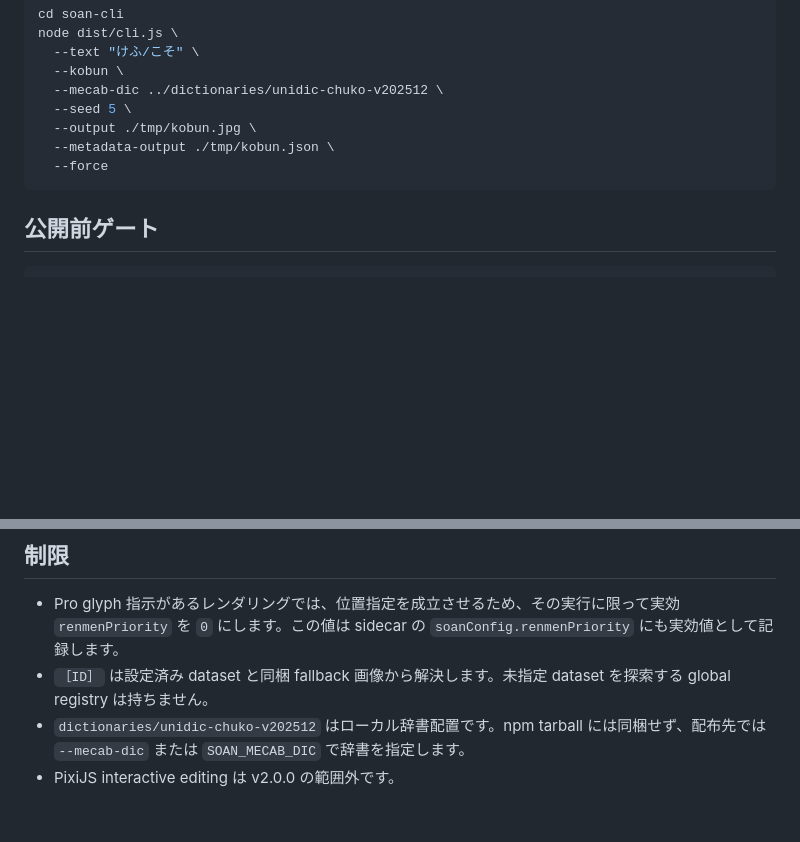
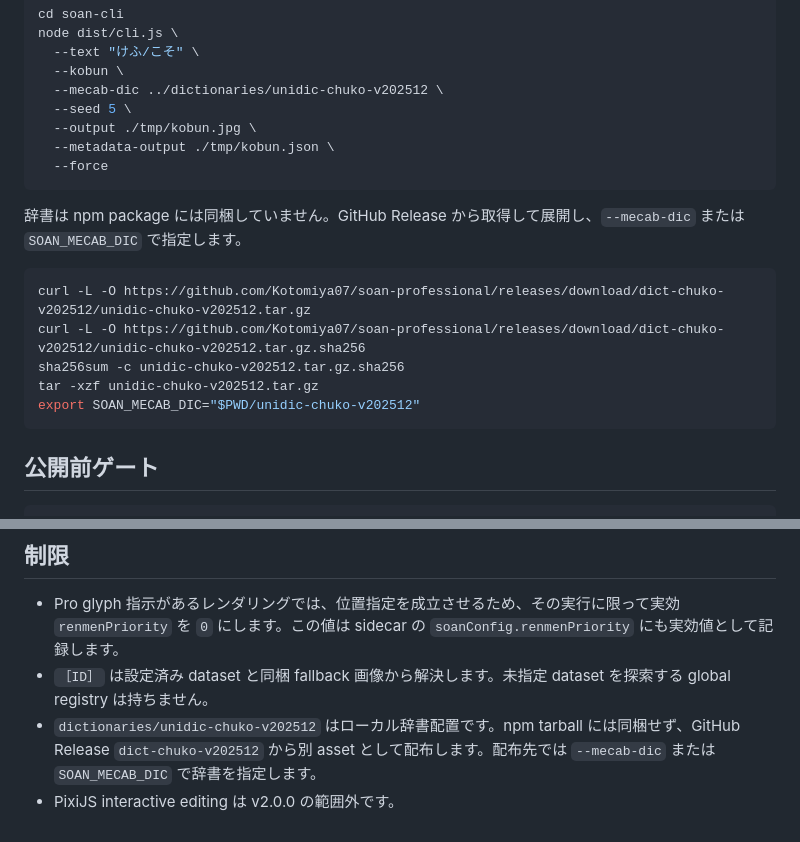
Before and after one commit to Kotomiya07/soan-professional, a Markdown page: README.md, 2 parts joined by grey strips. GitHub-like rendering; blank space fills up the shorter version.

Commit message:
Document Chuko UniDic release asset

````diff
--- a/README.md
+++ b/README.md
@@ -66,6 +66,16 @@ node dist/cli.js \
   --force
 ```
 
+辞書は npm package には同梱していません。GitHub Release から取得して展開し、`--mecab-dic` または `SOAN_MECAB_DIC` で指定します。
+
+```bash
+curl -L -O https://github.com/Kotomiya07/soan-professional/releases/download/dict-chuko-v202512/unidic-chuko-v202512.tar.gz
+curl -L -O https://github.com/Kotomiya07/soan-professional/releases/download/dict-chuko-v202512/unidic-chuko-v202512.tar.gz.sha256
+sha256sum -c unidic-chuko-v202512.tar.gz.sha256
+tar -xzf unidic-chuko-v202512.tar.gz
+export SOAN_MECAB_DIC="$PWD/unidic-chuko-v202512"
+```
+
 ## 公開前ゲート
 
 ```bash
@@ -112,5 +122,5 @@ npx soan --text 'けふ/こそ' --kobun --seed 3 --output ./kobun.jpg --metadata
 
 - Pro glyph 指示があるレンダリングでは、位置指定を成立させるため、その実行に限って実効 `renmenPriority` を `0` にします。この値は sidecar の `soanConfig.renmenPriority` にも実効値として記録します。
 - `［ID］` は設定済み dataset と同梱 fallback 画像から解決します。未指定 dataset を探索する global registry は持ちません。
-- `dictionaries/unidic-chuko-v202512` はローカル辞書配置です。npm tarball には同梱せず、配布先では `--mecab-dic` または `SOAN_MECAB_DIC` で辞書を指定します。
+- `dictionaries/unidic-chuko-v202512` はローカル辞書配置です。npm tarball には同梱せず、GitHub Release `dict-chuko-v202512` から別 asset として配布します。配布先では `--mecab-dic` または `SOAN_MECAB_DIC` で辞書を指定します。
 - PixiJS interactive editing は v2.0.0 の範囲外です。
````
Also changed, not shown: PLANS.md (+5 -0 lines), soan-cli/README.md (+10 -0 lines).
